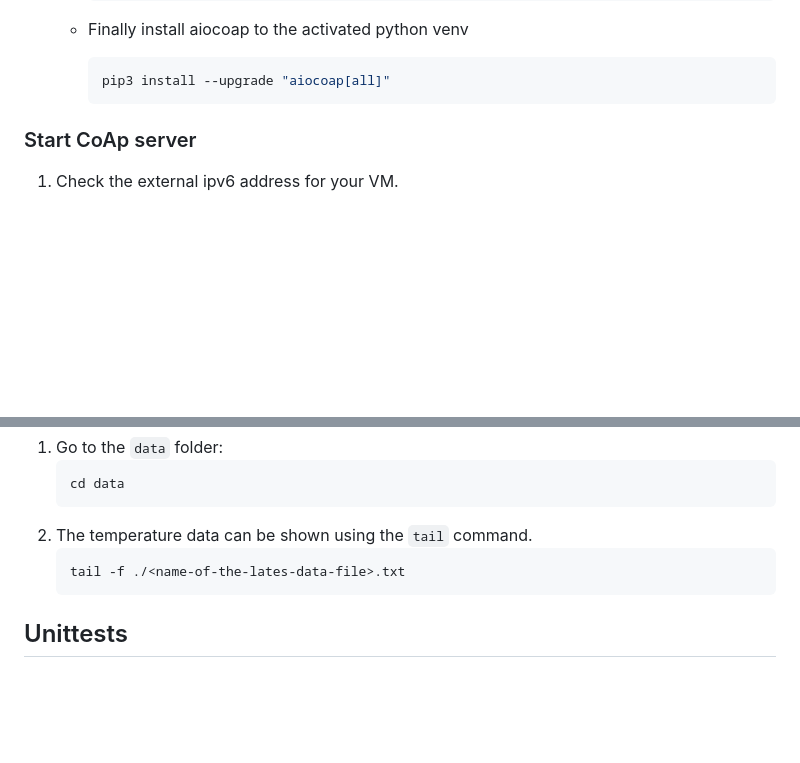
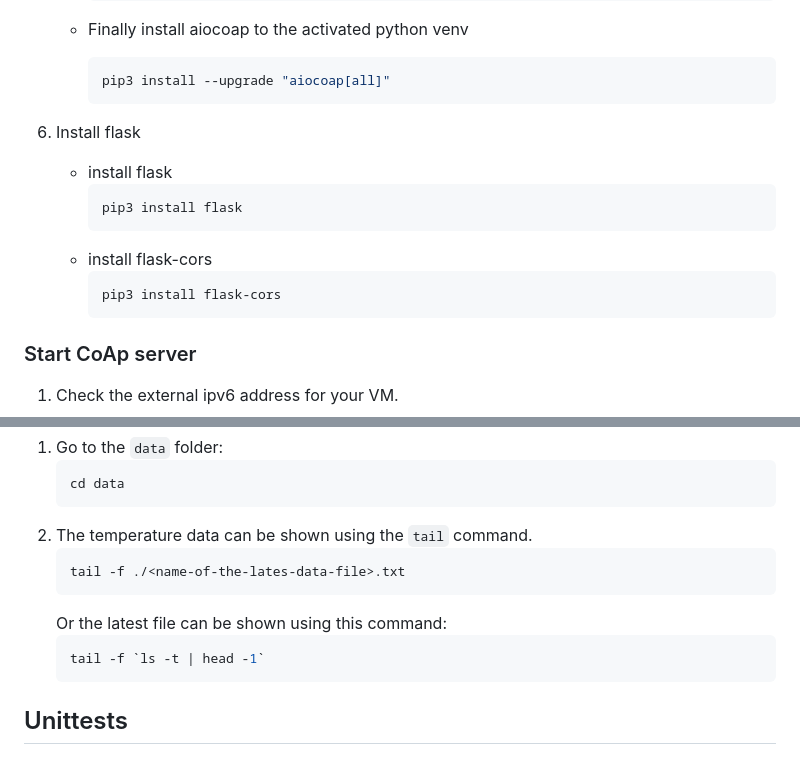
Before and after one commit to matluuk/IoT-miniproject-2-Coap-Server, a Markdown page: backend/README.md, 2 parts joined by grey strips. GitHub-like rendering; blank space fills up the shorter version.

Commit message:
Add installation instructions for Flask and Flask-Cors

````diff
--- a/backend/README.md
+++ b/backend/README.md
@@ -204,6 +204,16 @@ Connect to the linux VM, where you want the the CoAp server to be deployed.
         ```bash
         pip3 install --upgrade "aiocoap[all]"
         ```
+
+6. Install flask
+    * install flask
+        ```bash
+        pip3 install flask
+        ```
+    * install flask-cors
+        ```bash
+        pip3 install flask-cors
+        ```
 ### Start CoAp server
 
 1. Check the external ipv6 address for your VM.
@@ -271,6 +281,10 @@ The temperature data is stored in files under data folder. One file is made for
     ```bash
     tail -f ./<name-of-the-lates-data-file>.txt
     ```
+    Or the latest file can be shown using this command:
+    ```bash
+    tail -f `ls -t | head -1`
+    ```
 
 ## Unittests
 
````
